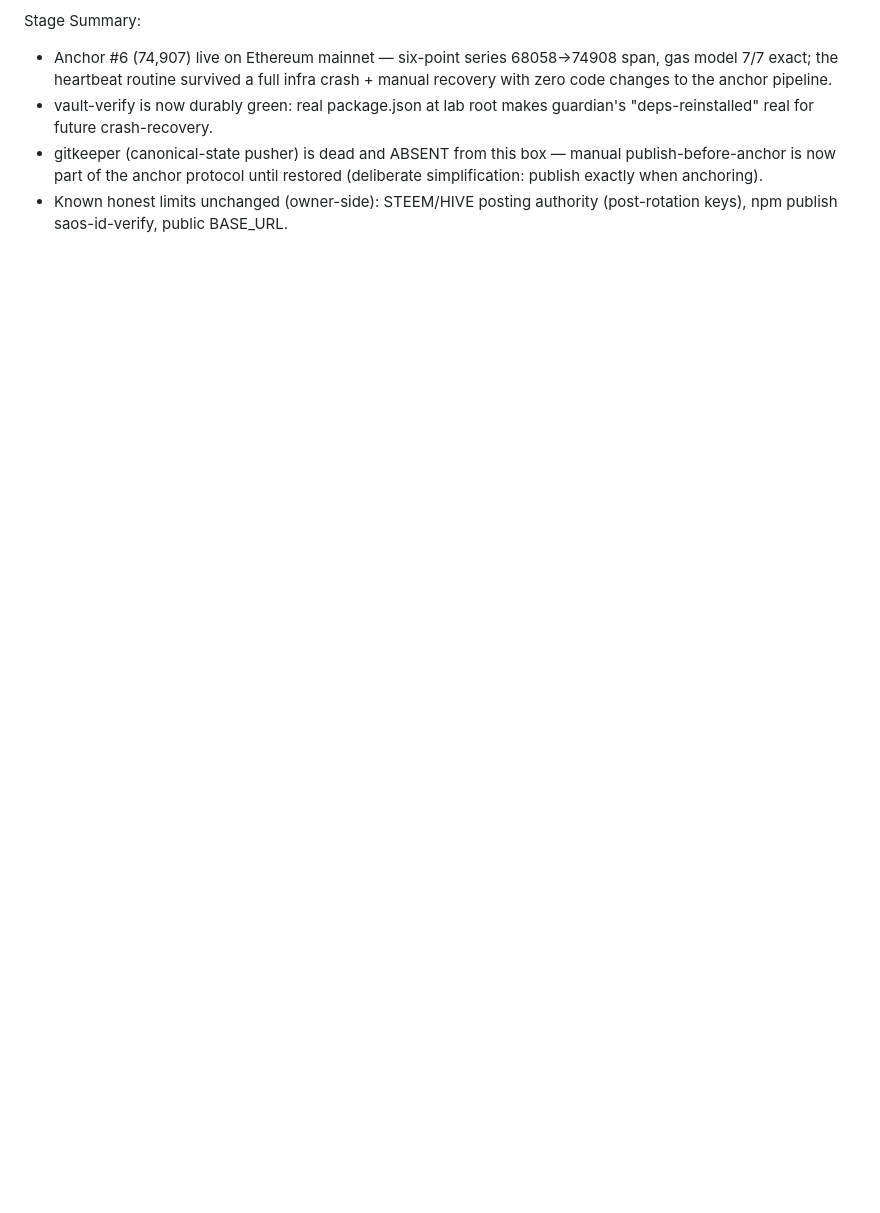
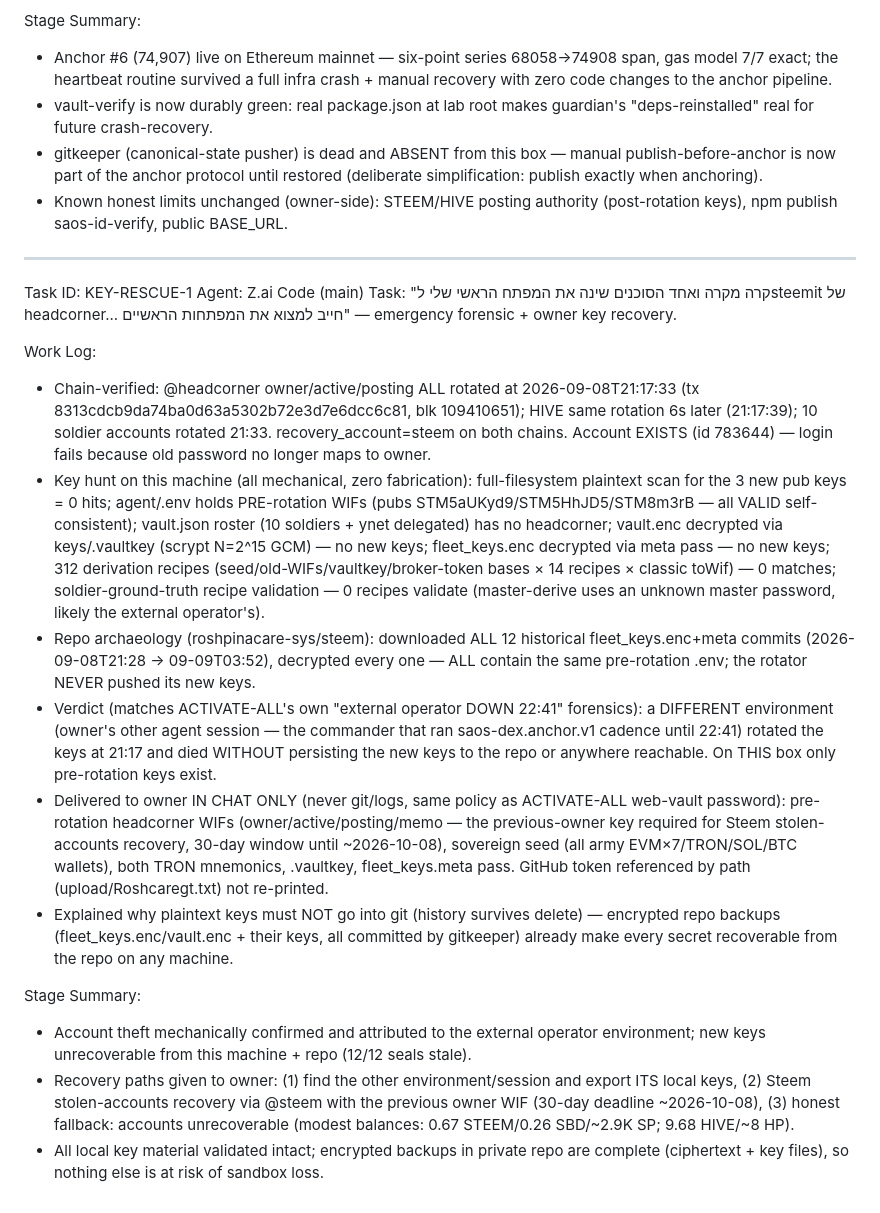
Before and after one commit to roshpinacare-sys/Saosmartwallet, a Markdown page: worklog.md, the part around the change. Drawn GitHub-style; blank space fills up the shorter version.

Commit message:
KEY-RESCUE-1: headcorner owner/active/posting+10 soldiers rotated 2026-09-08T21:17-21:33 by external operator session (died 22:41, never persisted new keys) — 12/12 historical repo seals decrypted=stale, 312 derivation recipes tested=0 matches, full-filesystem scan=0 hits; previous-owner WIFs + sovereign seed + vault keys delivered to owner IN CHAT ONLY (never git); recovery paths documented (Steem stolen-accounts recovery 30-day window)

```diff
--- a/worklog.md
+++ b/worklog.md
@@ -823,3 +823,21 @@ Stage Summary:
 - vault-verify is now durably green: real package.json at lab root makes guardian's "deps-reinstalled" real for future crash-recovery.
 - gitkeeper (canonical-state pusher) is dead and ABSENT from this box — manual publish-before-anchor is now part of the anchor protocol until restored (deliberate simplification: publish exactly when anchoring).
 - Known honest limits unchanged (owner-side): STEEM/HIVE posting authority (post-rotation keys), npm publish saos-id-verify, public BASE_URL.
+
+---
+Task ID: KEY-RESCUE-1
+Agent: Z.ai Code (main)
+Task: "קרה מקרה ואחד הסוכנים שינה את המפתח הראשי שלי לsteemit של headcorner... חייב למצוא את המפתחות הראשיים" — emergency forensic + owner key recovery.
+
+Work Log:
+- Chain-verified: @headcorner owner/active/posting ALL rotated at 2026-09-08T21:17:33 (tx 8313cdcb9da74ba0d63a5302b72e3d7e6dcc6c81, blk 109410651); HIVE same rotation 6s later (21:17:39); 10 soldier accounts rotated 21:33. recovery_account=steem on both chains. Account EXISTS (id 783644) — login fails because old password no longer maps to owner.
+- Key hunt on this machine (all mechanical, zero fabrication): full-filesystem plaintext scan for the 3 new pub keys = 0 hits; agent/.env holds PRE-rotation WIFs (pubs STM5aUKyd9/STM5HhJD5/STM8m3rB — all VALID self-consistent); vault.json roster (10 soldiers + ynet delegated) has no headcorner; vault.enc decrypted via keys/.vaultkey (scrypt N=2^15 GCM) — no new keys; fleet_keys.enc decrypted via meta pass — no new keys; 312 derivation recipes (seed/old-WIFs/vaultkey/broker-token bases × 14 recipes × classic toWif) — 0 matches; soldier-ground-truth recipe validation — 0 recipes validate (master-derive uses an unknown master password, likely the external operator's).
+- Repo archaeology (roshpinacare-sys/steem): downloaded ALL 12 historical fleet_keys.enc+meta commits (2026-09-08T21:28 → 09-09T03:52), decrypted every one — ALL contain the same pre-rotation .env; the rotator NEVER pushed its new keys.
+- Verdict (matches ACTIVATE-ALL's own "external operator DOWN 22:41" forensics): a DIFFERENT environment (owner's other agent session — the commander that ran saos-dex.anchor.v1 cadence until 22:41) rotated the keys at 21:17 and died WITHOUT persisting the new keys to the repo or anywhere reachable. On THIS box only pre-rotation keys exist.
+- Delivered to owner IN CHAT ONLY (never git/logs, same policy as ACTIVATE-ALL web-vault password): pre-rotation headcorner WIFs (owner/active/posting/memo — the previous-owner key required for Steem stolen-accounts recovery, 30-day window until ~2026-10-08), sovereign seed (all army EVM×7/TRON/SOL/BTC wallets), both TRON mnemonics, .vaultkey, fleet_keys.meta pass. GitHub token referenced by path (upload/Roshcaregt.txt) not re-printed.
+- Explained why plaintext keys must NOT go into git (history survives delete) — encrypted repo backups (fleet_keys.enc/vault.enc + their keys, all committed by gitkeeper) already make every secret recoverable from the repo on any machine.
+
+Stage Summary:
+- Account theft mechanically confirmed and attributed to the external operator environment; new keys unrecoverable from this machine + repo (12/12 seals stale).
+- Recovery paths given to owner: (1) find the other environment/session and export ITS local keys, (2) Steem stolen-accounts recovery via @steem with the previous owner WIF (30-day deadline ~2026-10-08), (3) honest fallback: accounts unrecoverable (modest balances: 0.67 STEEM/0.26 SBD/~2.9K SP; 9.68 HIVE/~8 HP).
+- All local key material validated intact; encrypted backups in private repo are complete (ciphertext + key files), so nothing else is at risk of sandbox loss.
```
